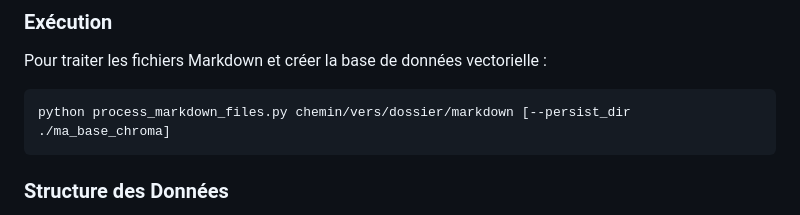
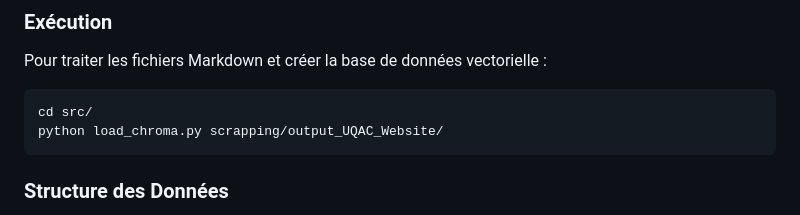
Before and after one commit to MathisAulagnier/RAG_UQAC, a Markdown page: README.md, the part around the change. Rendered like a GitHub page.

````diff
--- a/README.md
+++ b/README.md
@@ -93,7 +93,8 @@ Cette partie vise à transformer les documents Markdown en une base de données
 Pour traiter les fichiers Markdown et créer la base de données vectorielle :
 
 ```bash
-python process_markdown_files.py chemin/vers/dossier/markdown [--persist_dir ./ma_base_chroma]
+cd src/
+python load_chroma.py scrapping/output_UQAC_Website/
 ```
 
 ### Structure des Données
````
